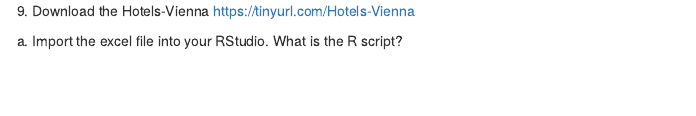
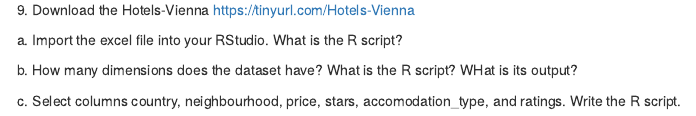
Before and after one commit to HajileEnuj/FinalRepo, an R Markdown document (Worksheet 2/Worksheet 2.Rmd): the page in a window 1100 px wide, from 4790 px down before the commit and from 4920 px down after it, so that both start at the same text. Rendered offline with R 4.5, knitr and Pandoc, with nearby package versions; some code elsewhere in the file could not run offline.

Commit message:
Latest Commit

````diff
--- a/Worksheet 2/Worksheet 2.Rmd
+++ b/Worksheet 2/Worksheet 2.Rmd
@@ -217,3 +218,21 @@ Write the R script and its output.
 9. Download the Hotels-Vienna https://tinyurl.com/Hotels-Vienna
 a. Import the excel file into your RStudio.
 What is the R script?
+```{r}
+
+```
+
+
+b. How many dimensions does the dataset have?
+What is the R script? WHat is its output?
+```{r}
+
+```
+
+
+c. Select columns country, neighbourhood,
+price, stars, accomodation_type, and
+ratings. Write the R script.
+```{r}
+
+```
````
Also changed, not shown: Worksheet 2/Worksheet-2.html, Worksheet 2/Worksheet 2.Rmd (3 more changed lines), 1 other file.
